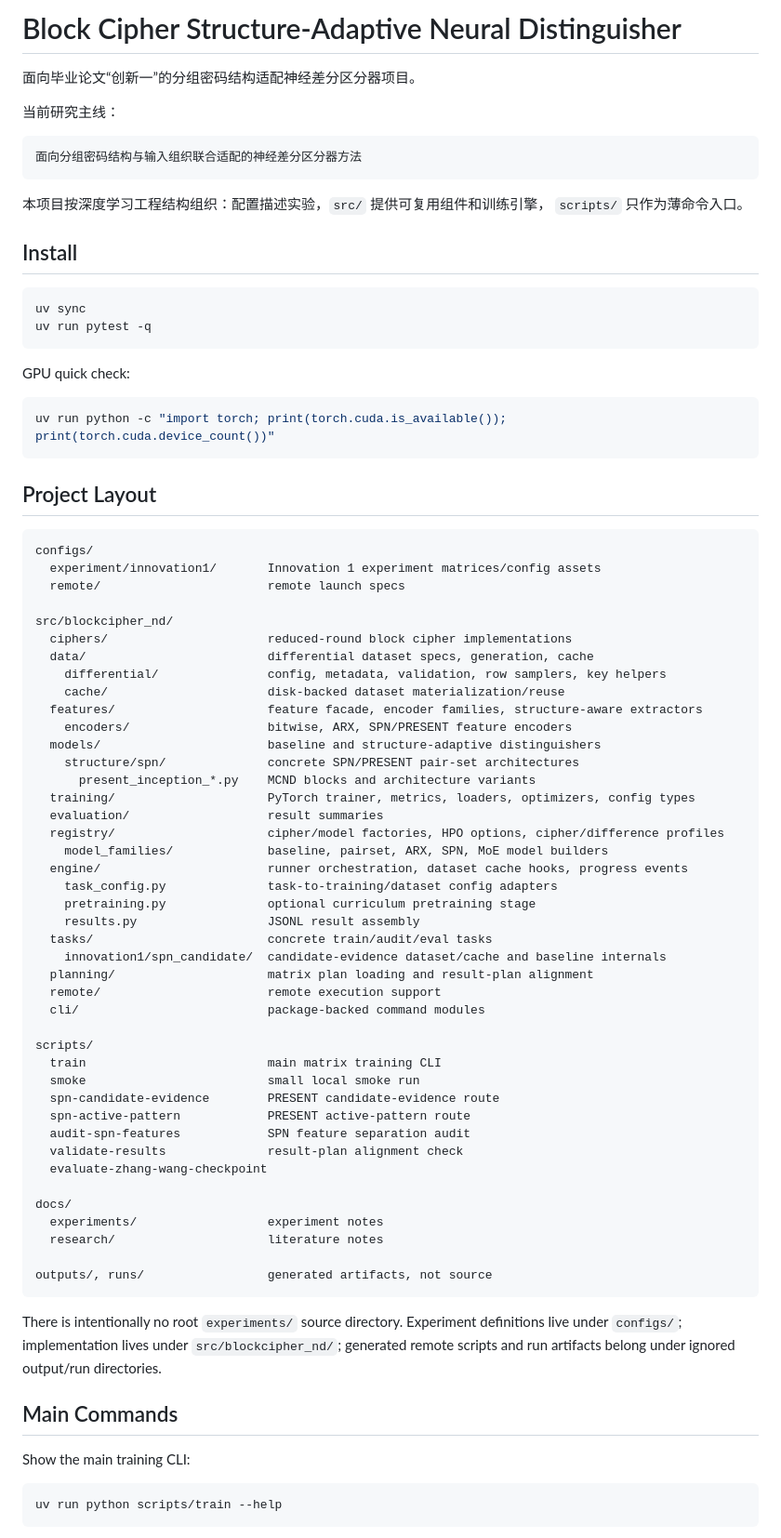
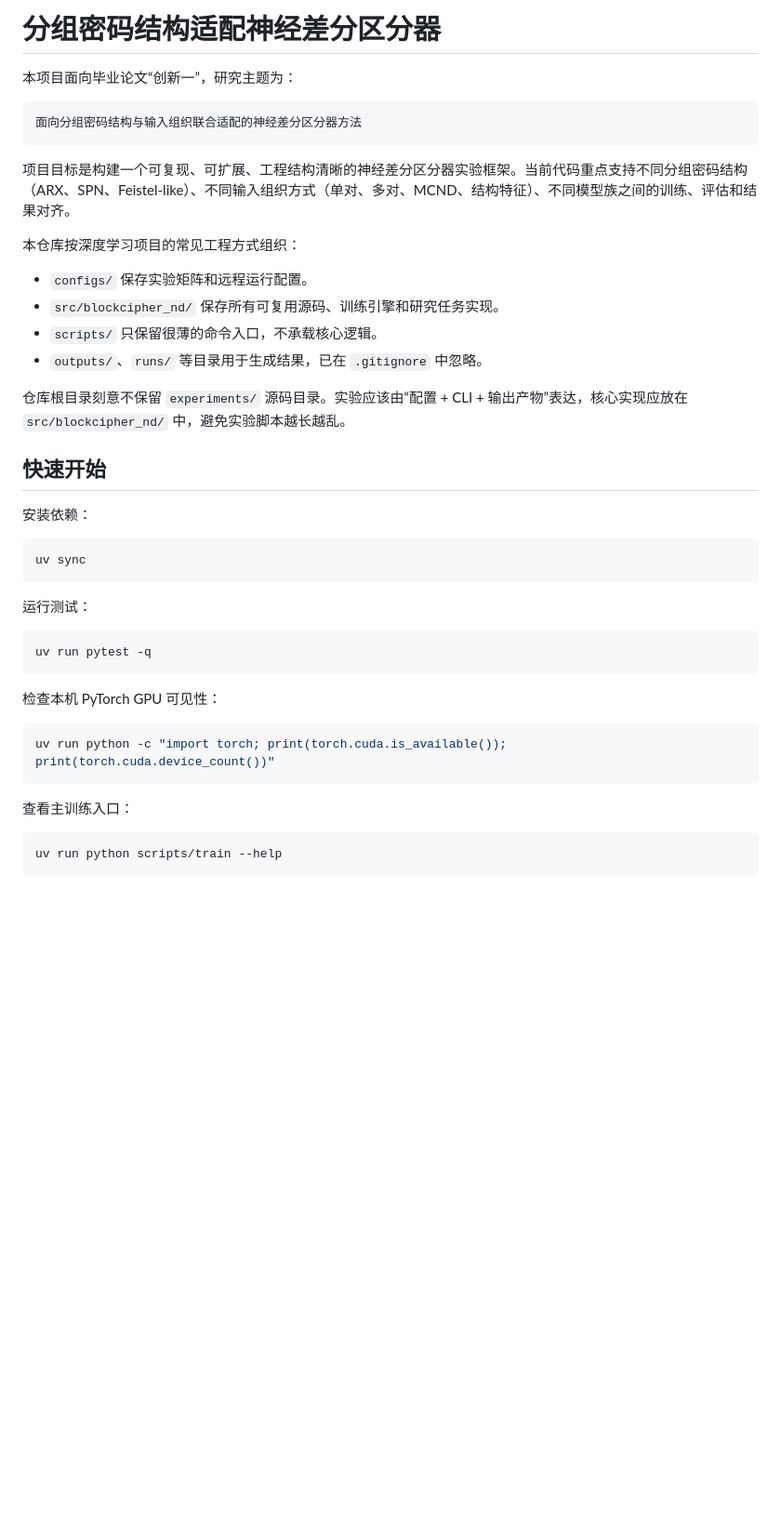
Before and after one commit to swordfate3/blockcipher-structure-adaptive-nd-v1, a Markdown page: README.md, the part around one of its changes. Shown at 93% size. Drawn GitHub-style; blank space fills up the shorter version.

Commit message:
docs: translate and expand README

````diff
--- a/README.md
+++ b/README.md
@@ -1,84 +1,43 @@
-# Block Cipher Structure-Adaptive Neural Distinguisher
+# 分组密码结构适配神经差分区分器
 
-面向毕业论文“创新一”的分组密码结构适配神经差分区分器项目。
-
-当前研究主线：
+本项目面向毕业论文“创新一”，研究主题为：
 
 ```text
 面向分组密码结构与输入组织联合适配的神经差分区分器方法
 ```
 
-本项目按深度学习工程结构组织：配置描述实验，`src/` 提供可复用组件和训练引擎，
-`scripts/` 只作为薄命令入口。
+项目目标是构建一个可复现、可扩展、工程结构清晰的神经差分区分器实验框架。当前代码重点支持不同分组密码结构（ARX、SPN、Feistel-like）、不同输入组织方式（单对、多对、MCND、结构特征）、不同模型族之间的训练、评估和结果对齐。
 
-## Install
+本仓库按深度学习项目的常见工程方式组织：
+
+- `configs/` 保存实验矩阵和远程运行配置。
+- `src/blockcipher_nd/` 保存所有可复用源码、训练引擎和研究任务实现。
+- `scripts/` 只保留很薄的命令入口，不承载核心逻辑。
+- `outputs/`、`runs/` 等目录用于生成结果，已在 `.gitignore` 中忽略。
+
+仓库根目录刻意不保留 `experiments/` 源码目录。实验应该由“配置 + CLI + 输出产物”表达，核心实现应放在 `src/blockcipher_nd/` 中，避免实验脚本越长越乱。
+
+## 快速开始
+
+安装依赖：
 
 ```bash
 uv sync
+```
+
+运行测试：
+
+```bash
 uv run pytest -q
 ```
 
-GPU quick check:
+检查本机 PyTorch GPU 可见性：
 
 ```bash
 uv run python -c "import torch; print(torch.cuda.is_available()); print(torch.cuda.device_count())"
 ```
 
-## Project Layout
-
-```text
-configs/
-  experiment/innovation1/       Innovation 1 experiment matrices/config assets
-  remote/                       remote launch specs
-
-src/blockcipher_nd/
-  ciphers/                      reduced-round block cipher implementations
-  data/                         differential dataset specs, generation, cache
-    differential/               config, metadata, validation, row samplers, key helpers
-    cache/                      disk-backed dataset materialization/reuse
-  features/                     feature facade, encoder families, structure-aware extractors
-    encoders/                   bitwise, ARX, SPN/PRESENT feature encoders
-  models/                       baseline and structure-adaptive distinguishers
-    structure/spn/              concrete SPN/PRESENT pair-set architectures
-      present_inception_*.py    MCND blocks and architecture variants
-  training/                     PyTorch trainer, metrics, loaders, optimizers, config types
-  evaluation/                   result summaries
-  registry/                     cipher/model factories, HPO options, cipher/difference profiles
-    model_families/             baseline, pairset, ARX, SPN, MoE model builders
-  engine/                       runner orchestration, dataset cache hooks, progress events
-    task_config.py              task-to-training/dataset config adapters
-    pretraining.py              optional curriculum pretraining stage
-    results.py                  JSONL result assembly
-  tasks/                        concrete train/audit/eval tasks
-    innovation1/spn_candidate/  candidate-evidence dataset/cache and baseline internals
-  planning/                     matrix plan loading and result-plan alignment
-  remote/                       remote execution support
-  cli/                          package-backed command modules
-
-scripts/
-  train                         main matrix training CLI
-  smoke                         small local smoke run
-  spn-candidate-evidence        PRESENT candidate-evidence route
-  spn-active-pattern            PRESENT active-pattern route
-  audit-spn-features            SPN feature separation audit
-  validate-results              result-plan alignment check
-  evaluate-zhang-wang-checkpoint
-
-docs/
-  experiments/                  experiment notes
-  research/                     literature notes
-
-outputs/, runs/                 generated artifacts, not source
-```
-
-There is intentionally no root `experiments/` source directory. Experiment
-definitions live under `configs/`; implementation lives under
-`src/blockcipher_nd/`; generated remote scripts and run artifacts belong
-under ignored output/run directories.
-
-## Main Commands
-
-Show the main training CLI:
+查看主训练入口：
 
 ```bash
 uv run python scripts/train --help
````
Also changed, not shown: other parts of README.md (+210 -20 lines).
